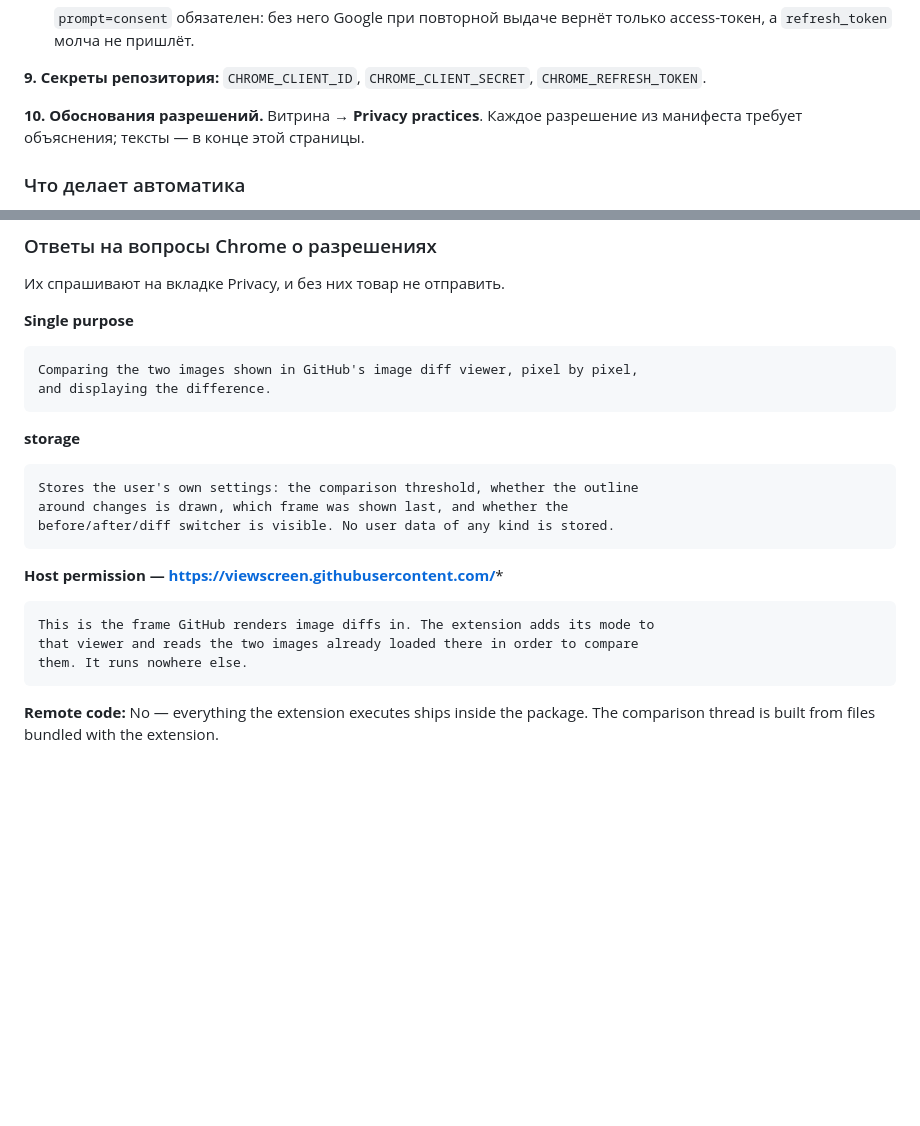
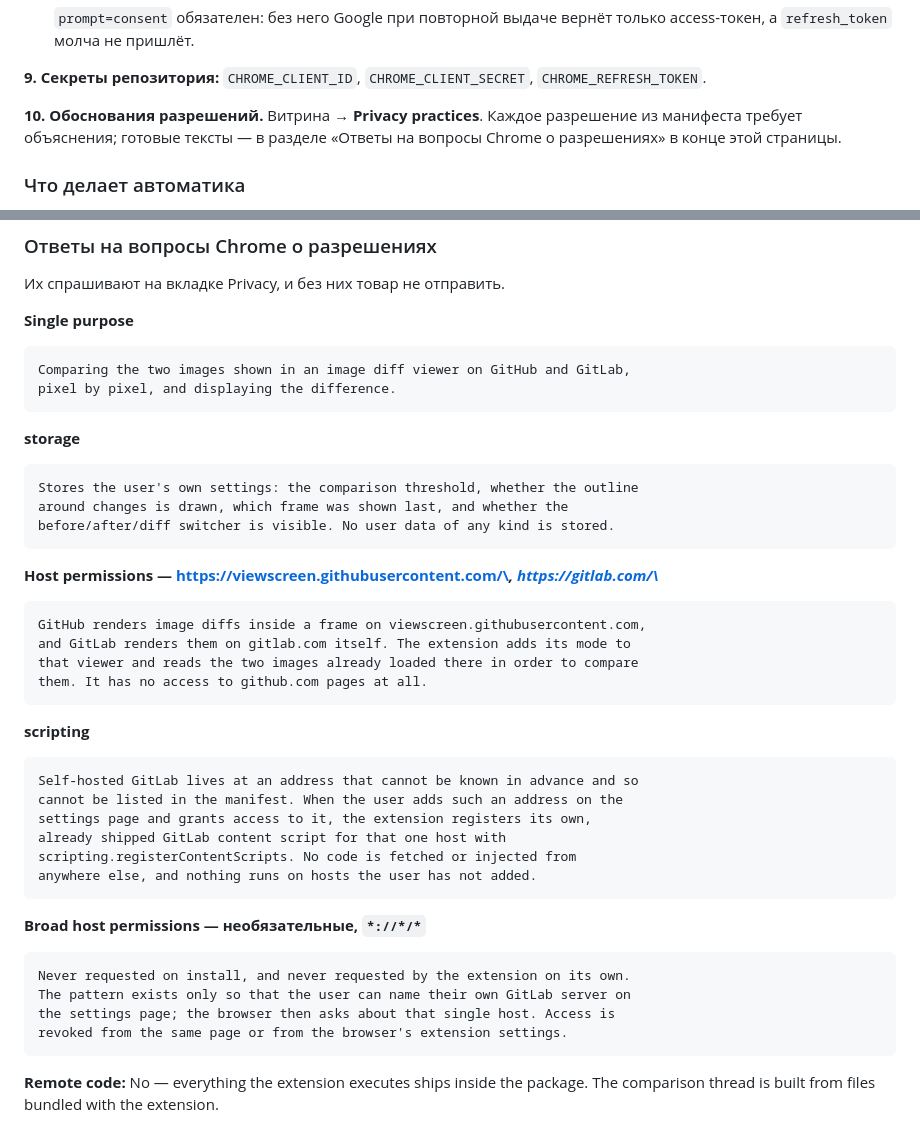
Before and after one commit to Nemo-Illusionist/gh-pixel-diff, a Markdown page: docs/PUBLISHING.md, 2 parts joined by grey strips. Drawn GitHub-style; blank space fills up the shorter version.

````diff
--- a/docs/PUBLISHING.md
+++ b/docs/PUBLISHING.md
@@ -129,7 +129,8 @@ npm run package        # архивы в dist/release
 `CHROME_REFRESH_TOKEN`.
 
 **10. Обоснования разрешений.** Витрина → **Privacy practices**. Каждое
-разрешение из манифеста требует объяснения; тексты — в конце этой страницы.
+разрешение из манифеста требует объяснения; готовые тексты — в разделе
+«Ответы на вопросы Chrome о разрешениях» в конце этой страницы.
 
 ### Что делает автоматика
 
@@ -298,8 +262,8 @@ Open source: https://github.com/Nemo-Illusionist/gh-pixel-diff
 **Single purpose**
 
 ```
-Comparing the two images shown in GitHub's image diff viewer, pixel by pixel,
-and displaying the difference.
+Comparing the two images shown in an image diff viewer on GitHub and GitLab,
+pixel by pixel, and displaying the difference.
 ```
 
 **storage**
@@ -310,12 +274,33 @@ around changes is drawn, which frame was shown last, and whether the
 before/after/diff switcher is visible. No user data of any kind is stored.
 ```
 
-**Host permission — https://viewscreen.githubusercontent.com/***
+**Host permissions — https://viewscreen.githubusercontent.com/\*, https://gitlab.com/\***
 
 ```
-This is the frame GitHub renders image diffs in. The extension adds its mode to
+GitHub renders image diffs inside a frame on viewscreen.githubusercontent.com,
+and GitLab renders them on gitlab.com itself. The extension adds its mode to
 that viewer and reads the two images already loaded there in order to compare
-them. It runs nowhere else.
+them. It has no access to github.com pages at all.
+```
+
+**scripting**
+
+```
+Self-hosted GitLab lives at an address that cannot be known in advance and so
+cannot be listed in the manifest. When the user adds such an address on the
+settings page and grants access to it, the extension registers its own,
+already shipped GitLab content script for that one host with
+scripting.registerContentScripts. No code is fetched or injected from
+anywhere else, and nothing runs on hosts the user has not added.
+```
+
+**Broad host permissions — необязательные, `*://*/*`**
+
+```
+Never requested on install, and never requested by the extension on its own.
+The pattern exists only so that the user can name their own GitLab server on
+the settings page; the browser then asks about that single host. Access is
+revoked from the same page or from the browser's extension settings.
 ```
 
 **Remote code:** No — everything the extension executes ships inside the
````
Also changed, not shown: other parts of docs/PUBLISHING.md (+19 -56 lines).
